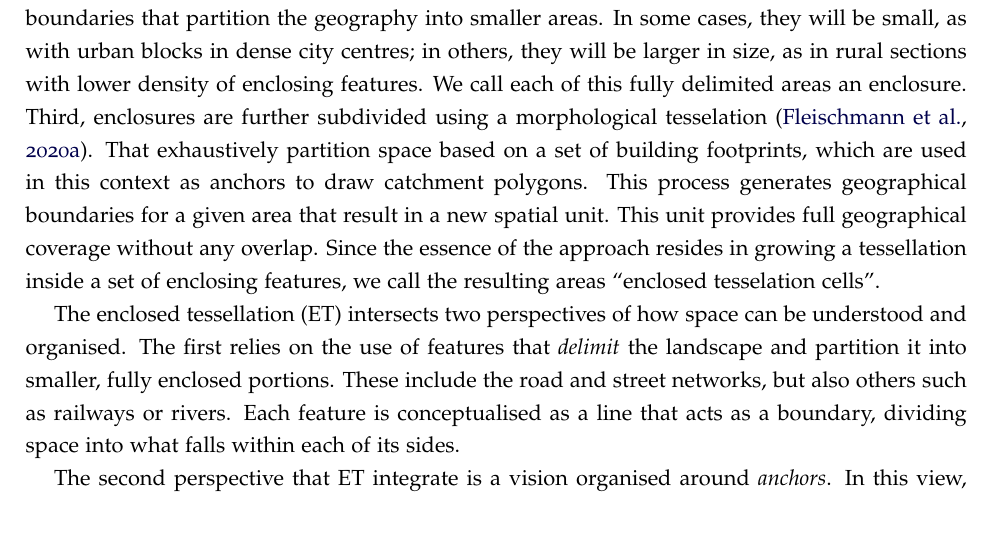
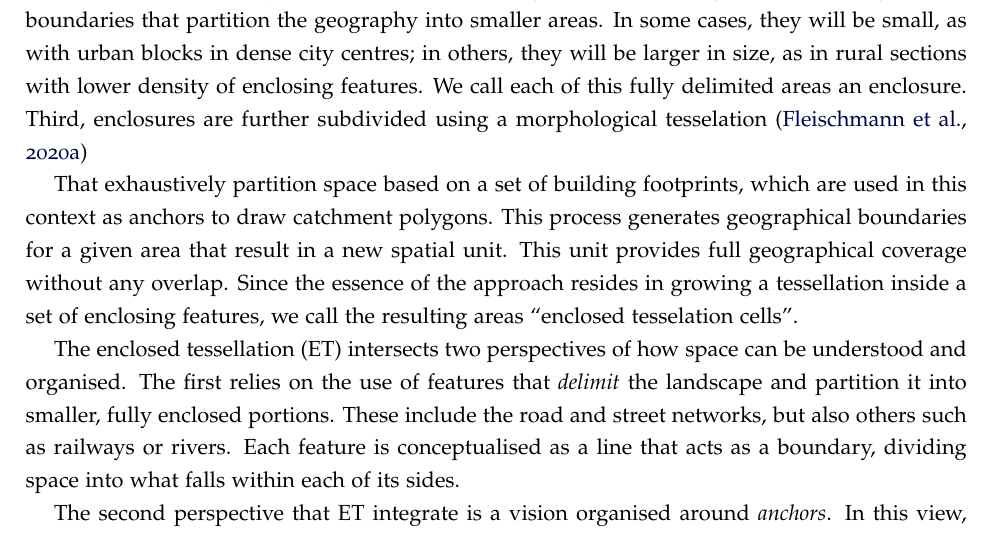
Before and after one commit to urbangrammarai/spatial_signatures_concept, a LaTeX paper (paper/spatial_signatures.tex, which reads paper/ss_3b.tex): part of page 10 of 20, cut so that both start at the same text. Compiled offline with pdfLaTeX; a LaTeX package or settings file that is missing is left out.

Commit message:
Update paper/ss_3b.tex

```diff
--- a/paper/ss_3b.tex
+++ b/paper/ss_3b.tex
@@ -132,7 +132,8 @@ larger in size, as in rural sections with lower density of enclosing features.
 We call each of this fully delimited areas an enclosure.
 %%% subdivision it based on building presence
 Third, enclosures are further subdivided using a morphological tesselation
-\citep{fleischmann2020morphological}.
+\citep{fleischmann2020morphological}
+
 That exhaustively partition space based on a set of building footprints,
 which are used in this context as anchors to draw catchment polygons.
 %%
```
